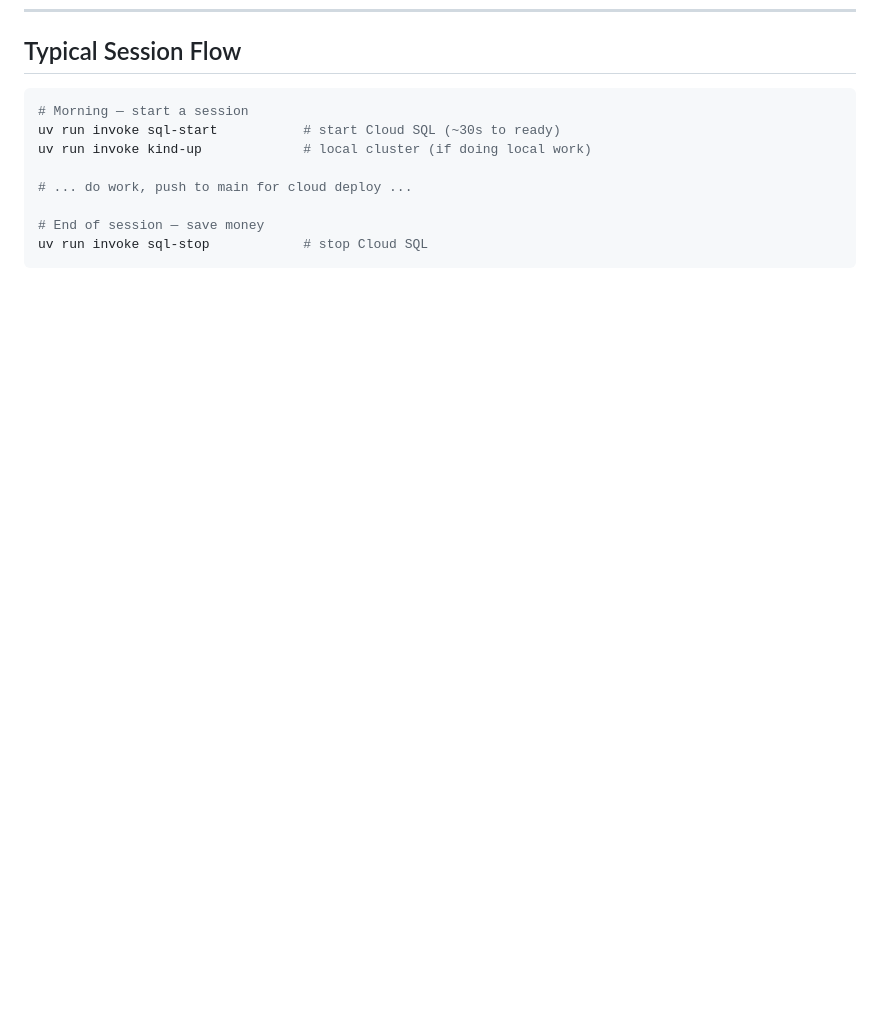
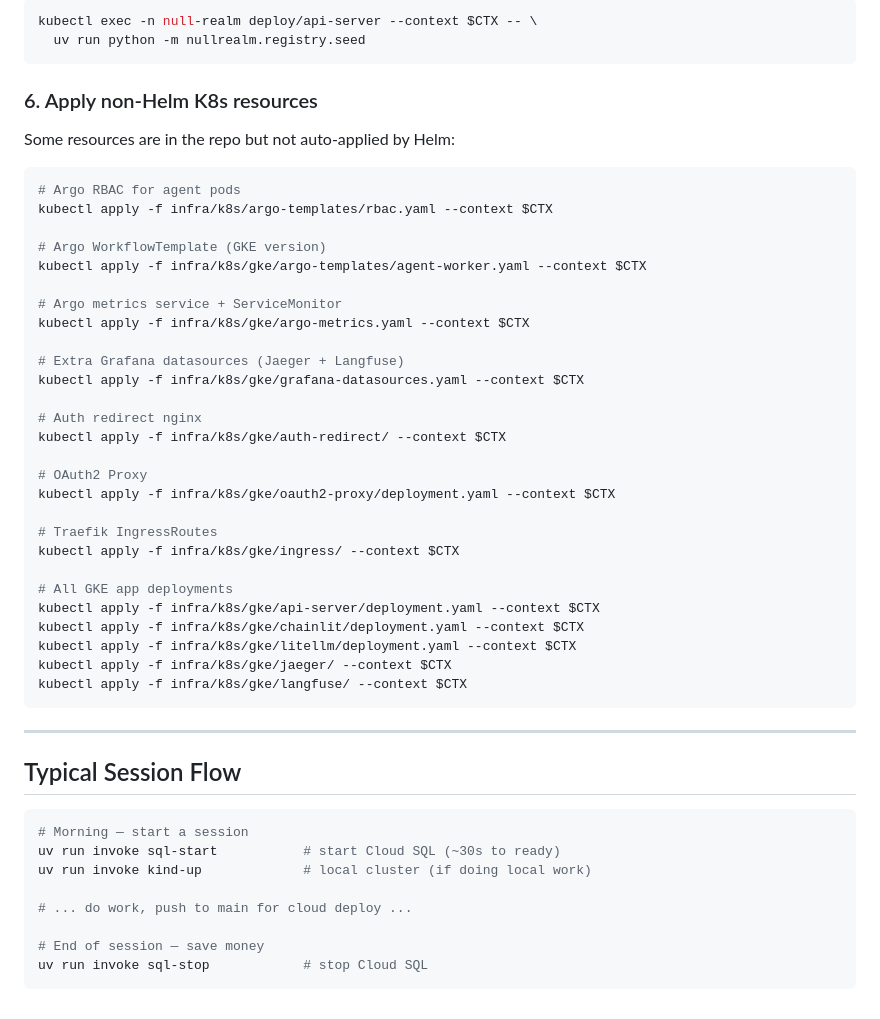
Before and after one commit to anurag4DSB/null-realm, a Markdown page: RUNBOOK.md, the part around one of its changes. GitHub-like rendering; blank space fills up the shorter version.

````diff
--- a/RUNBOOK.md
+++ b/RUNBOOK.md
@@ -167,3 +232,44 @@ cd infra/pulumi && PULUMI_CONFIG_PASSPHRASE="" pulumi stack output
+```bash
+kubectl exec -n null-realm deploy/api-server --context $CTX -- \
+  uv run python -m nullrealm.registry.seed
+```
+
+### 6. Apply non-Helm K8s resources
+
+Some resources are in the repo but not auto-applied by Helm:
+
+```bash
+# Argo RBAC for agent pods
+kubectl apply -f infra/k8s/argo-templates/rbac.yaml --context $CTX
+
+# Argo WorkflowTemplate (GKE version)
+kubectl apply -f infra/k8s/gke/argo-templates/agent-worker.yaml --context $CTX
+
+# Argo metrics service + ServiceMonitor
+kubectl apply -f infra/k8s/gke/argo-metrics.yaml --context $CTX
+
+# Extra Grafana datasources (Jaeger + Langfuse)
+kubectl apply -f infra/k8s/gke/grafana-datasources.yaml --context $CTX
+
+# Auth redirect nginx
+kubectl apply -f infra/k8s/gke/auth-redirect/ --context $CTX
+
+# OAuth2 Proxy
+kubectl apply -f infra/k8s/gke/oauth2-proxy/deployment.yaml --context $CTX
+
+# Traefik IngressRoutes
+kubectl apply -f infra/k8s/gke/ingress/ --context $CTX
+
+# All GKE app deployments
+kubectl apply -f infra/k8s/gke/api-server/deployment.yaml --context $CTX
+kubectl apply -f infra/k8s/gke/chainlit/deployment.yaml --context $CTX
+kubectl apply -f infra/k8s/gke/litellm/deployment.yaml --context $CTX
+kubectl apply -f infra/k8s/gke/jaeger/ --context $CTX
+kubectl apply -f infra/k8s/gke/langfuse/ --context $CTX
+```
+
+---
+
 ## Typical Session Flow
 
 ```bash
````
Also changed, not shown: other parts of RUNBOOK.md (+65 -0 lines).
